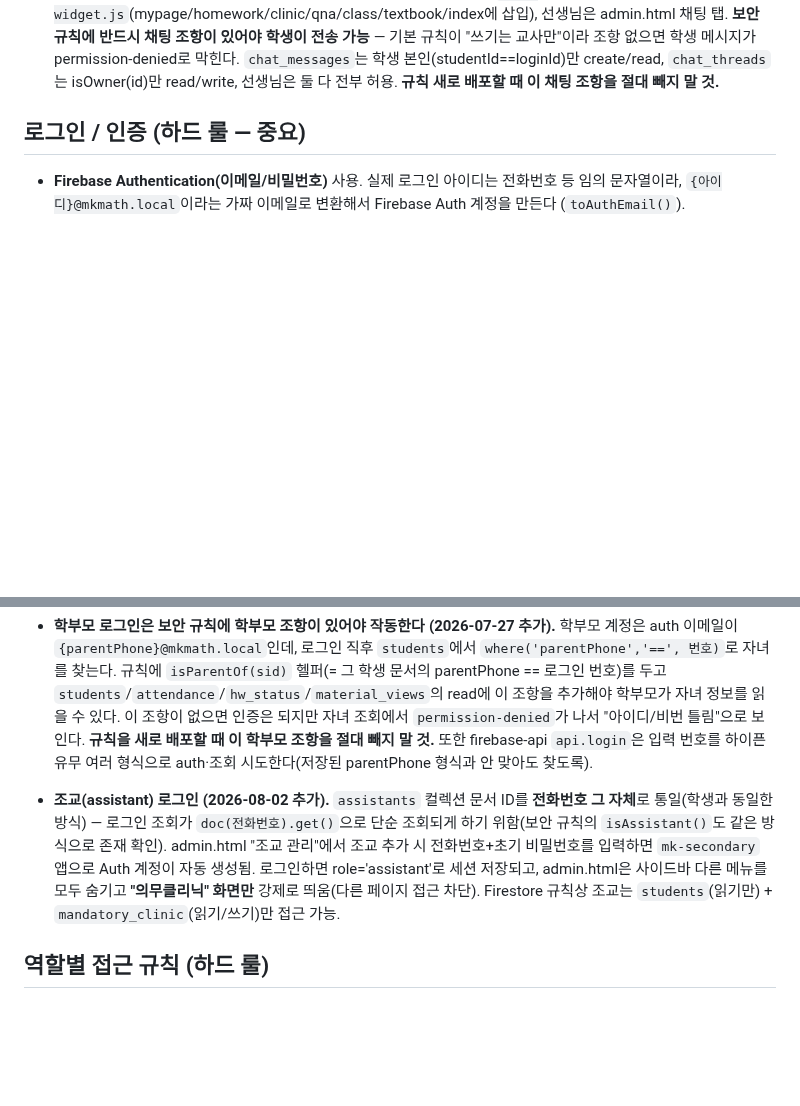
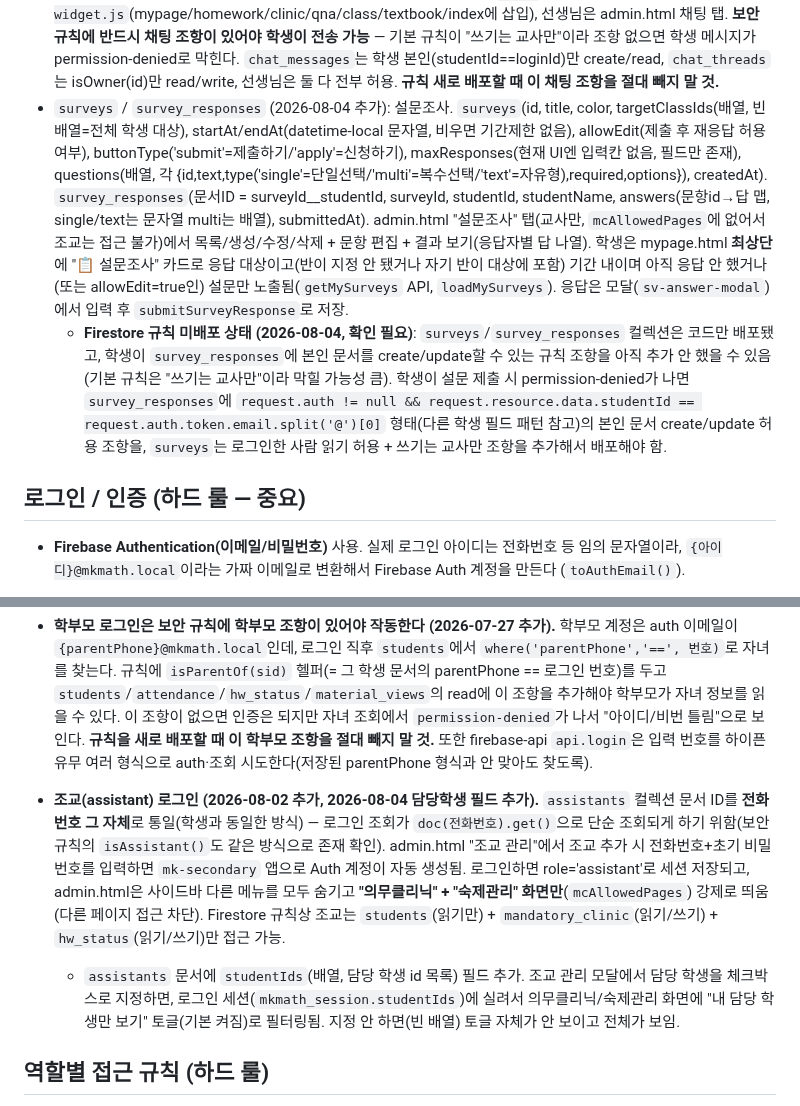
Before and after one commit to mingwan0309/my-homepage, a Markdown page: CLAUDE.md, 2 parts joined by grey strips. Drawn GitHub-style; blank space fills up the shorter version.

Commit message:
CLAUDE.md 갱신 - 설문조사 컬렉션, 조교 담당학생 필드, 조교 접근 화면 반영

```diff
--- a/CLAUDE.md
+++ b/CLAUDE.md
@@ -53,6 +53,8 @@
 - `mandatory_clinic`: 의무클리닉(수업 전 1시간, 정규 시간이 아닌 다른 요일/시간에 오는 학생 명단). id, studentId, name, type('regular'=매주 반복되는 정규 시간 변경 / 'temp'=이번 주만 특정 날짜 하루만 임시 변경), date(type이 temp일 때만 사용, 특정 날짜), day(실제로 오는 요일 — temp면 date에서 자동 계산됨), targetDay(이 클리닉이 어느 요일 몫인지 — 등록할 때 선생님이 매번 직접 선택, 예: 월/금반인데 수요일에 왔으면 "월요일 보충"인지 "금요일 선행"인지), time, memo, attendance(날짜별 출석/결석 맵, 예: `attendance["2026-08-02"]="결석"`), attendanceBy(같은 날짜 키로 누가 체크했는지 이름 기록 — 교사/조교 구분용, 학생 화면에는 노출 안 함), createdAt. 목록 필터링 시 type='temp'면 date가 오늘과 일치할 때만, type='regular'(또는 미지정 — 구버전 데이터 하위호환)면 day가 오늘 요일과 일치할 때만 노출됨. admin.html "의무클리닉" 탭에서 등록/출결체크(교사+조교 접근 가능). **삭제 버튼은 교사만 보임**(조교는 출석/결석 체크만 가능, 등록 자체를 지울 수 없음 — `cu.role==='teacher'` 가드). 결석 체크 시 확인창 후 **실제 카카오 알림톡이 학생·학부모 번호로 자동 발송됨**(아래 솔라피 연동 재사용, 둘 다 전화번호 없으면 발송 대신 경고 알림). 또한 session.html의 "수업 결과 발송" 메시지 작성창에서, 발송 대상 중 의무클리닉 등록된 학생이 있으면 **{의무클리닉} 데이터 삽입 토큰이 추가로 나타나** 해당 학생의 오늘 출결 상태를 문구에 자동으로 넣을 수 있음(`mcListSession` 전역변수, `computeMsgTokens`/`renderMsgTokenBar`). **학생 본인은 mypage.html에서 자기 의무클리닉 등록 현황을 볼 수 있음**(`getMyMandatoryClinic` API, "⏰ 의무클리닉" 카드 — 해당 없으면 카드 자체가 안 뜸).
 - `qna` / `qna_answers` / `reviews`: 질의응답(공개 게시판), 후기. qna.html과 chat-widget.js(1:1 비공개 채팅)는 서로 목적이 달라 화면에 안내 문구로 구분해둠(qna는 "다른 학생도 볼 수 있으니 공개 질문용", 채팅은 "개인 문의용, 첫 메시지 전 안내 문구 표시").
 - `chat_messages` / `chat_threads`: 학생↔선생님 1:1 실시간 채팅. `chat_messages`(id, studentId, sender(student/teacher), text, createdAt), `chat_threads`(문서ID=studentId, studentName, lastMessage, lastAt, unreadForTeacher, unreadForStudent). 학생용 플로팅 버블은 `chat-widget.js`(mypage/homework/clinic/qna/class/textbook/index에 삽입), 선생님은 admin.html 채팅 탭. **보안 규칙에 반드시 채팅 조항이 있어야 학생이 전송 가능** — 기본 규칙이 "쓰기는 교사만"이라 조항 없으면 학생 메시지가 permission-denied로 막힌다. `chat_messages`는 학생 본인(studentId==loginId)만 create/read, `chat_threads`는 isOwner(id)만 read/write, 선생님은 둘 다 전부 허용. **규칙 새로 배포할 때 이 채팅 조항을 절대 빼지 말 것.**
+- `surveys` / `survey_responses` (2026-08-04 추가): 설문조사. `surveys`(id, title, color, targetClassIds(배열, 빈 배열=전체 학생 대상), startAt/endAt(datetime-local 문자열, 비우면 기간제한 없음), allowEdit(제출 후 재응답 허용 여부), buttonType('submit'=제출하기/'apply'=신청하기), maxResponses(현재 UI엔 입력칸 없음, 필드만 존재), questions(배열, 각 {id,text,type('single'=단일선택/'multi'=복수선택/'text'=자유형),required,options}), createdAt). `survey_responses`(문서ID = surveyId__studentId, surveyId, studentId, studentName, answers(문항id→답 맵, single/text는 문자열 multi는 배열), submittedAt). admin.html "설문조사" 탭(교사만, `mcAllowedPages`에 없어서 조교는 접근 불가)에서 목록/생성/수정/삭제 + 문항 편집 + 결과 보기(응답자별 답 나열). 학생은 mypage.html **최상단**에 "📋 설문조사" 카드로 응답 대상이고(반이 지정 안 됐거나 자기 반이 대상에 포함) 기간 내이며 아직 응답 안 했거나(또는 allowEdit=true인) 설문만 노출됨(`getMySurveys` API, `loadMySurveys`). 응답은 모달(`sv-answer-modal`)에서 입력 후 `submitSurveyResponse`로 저장.
+  - **Firestore 규칙 미배포 상태 (2026-08-04, 확인 필요)**: `surveys`/`survey_responses` 컬렉션은 코드만 배포됐고, 학생이 `survey_responses`에 본인 문서를 create/update할 수 있는 규칙 조항을 아직 추가 안 했을 수 있음(기본 규칙은 "쓰기는 교사만"이라 막힐 가능성 큼). 학생이 설문 제출 시 permission-denied가 나면 `survey_responses`에 `request.auth != null && request.resource.data.studentId == request.auth.token.email.split('@')[0]` 형태(다른 학생 필드 패턴 참고)의 본인 문서 create/update 허용 조항을, `surveys`는 로그인한 사람 읽기 허용 + 쓰기는 교사만 조항을 추가해서 배포해야 함.
 
 ## 로그인 / 인증 (하드 룰 — 중요)
 - **Firebase Authentication(이메일/비밀번호)** 사용. 실제 로그인 아이디는 전화번호 등 임의 문자열이라, `{아이디}@mkmath.local`이라는 가짜 이메일로 변환해서 Firebase Auth 계정을 만든다 (`toAuthEmail()`).
@@ -67,7 +69,8 @@
 - Firestore 보안 규칙 요약: `students`는 본인 또는 교사만 읽기/쓰기, 나머지 대부분은 로그인한 사람이면 읽기 가능하고 쓰기는 교사만 가능. `qna`의 "비밀글"은 클라이언트 단에서만 가려짐 (서버 강제 아님 — 알려진 한계).
 - **학부모 로그인은 보안 규칙에 학부모 조항이 있어야 작동한다 (2026-07-27 추가).** 학부모 계정은 auth 이메일이 `{parentPhone}@mkmath.local`인데, 로그인 직후 `students`에서 `where('parentPhone','==', 번호)`로 자녀를 찾는다. 규칙에 `isParentOf(sid)` 헬퍼(= 그 학생 문서의 parentPhone == 로그인 번호)를 두고 `students`/`attendance`/`hw_status`/`material_views`의 read에 이 조항을 추가해야 학부모가 자녀 정보를 읽을 수 있다. 이 조항이 없으면 인증은 되지만 자녀 조회에서 `permission-denied`가 나서 "아이디/비번 틀림"으로 보인다. **규칙을 새로 배포할 때 이 학부모 조항을 절대 빼지 말 것.** 또한 firebase-api `api.login`은 입력 번호를 하이픈 유무 여러 형식으로 auth·조회 시도한다(저장된 parentPhone 형식과 안 맞아도 찾도록).
 
-- **조교(assistant) 로그인 (2026-08-02 추가).** `assistants` 컬렉션 문서 ID를 **전화번호 그 자체**로 통일(학생과 동일한 방식) — 로그인 조회가 `doc(전화번호).get()`으로 단순 조회되게 하기 위함(보안 규칙의 `isAssistant()`도 같은 방식으로 존재 확인). admin.html "조교 관리"에서 조교 추가 시 전화번호+초기 비밀번호를 입력하면 `mk-secondary` 앱으로 Auth 계정이 자동 생성됨. 로그인하면 role='assistant'로 세션 저장되고, admin.html은 사이드바 다른 메뉴를 모두 숨기고 **"의무클리닉" 화면만** 강제로 띄움(다른 페이지 접근 차단). Firestore 규칙상 조교는 `students`(읽기만) + `mandatory_clinic`(읽기/쓰기)만 접근 가능.
+- **조교(assistant) 로그인 (2026-08-02 추가, 2026-08-04 담당학생 필드 추가).** `assistants` 컬렉션 문서 ID를 **전화번호 그 자체**로 통일(학생과 동일한 방식) — 로그인 조회가 `doc(전화번호).get()`으로 단순 조회되게 하기 위함(보안 규칙의 `isAssistant()`도 같은 방식으로 존재 확인). admin.html "조교 관리"에서 조교 추가 시 전화번호+초기 비밀번호를 입력하면 `mk-secondary` 앱으로 Auth 계정이 자동 생성됨. 로그인하면 role='assistant'로 세션 저장되고, admin.html은 사이드바 다른 메뉴를 모두 숨기고 **"의무클리닉" + "숙제관리" 화면만**(`mcAllowedPages`) 강제로 띄움(다른 페이지 접근 차단). Firestore 규칙상 조교는 `students`(읽기만) + `mandatory_clinic`(읽기/쓰기) + `hw_status`(읽기/쓰기)만 접근 가능.
+  - `assistants` 문서에 `studentIds`(배열, 담당 학생 id 목록) 필드 추가. 조교 관리 모달에서 담당 학생을 체크박스로 지정하면, 로그인 세션(`mkmath_session.studentIds`)에 실려서 의무클리닉/숙제관리 화면에 "내 담당 학생만 보기" 토글(기본 켜짐)로 필터링됨. 지정 안 하면(빈 배열) 토글 자체가 안 보이고 전체가 보임.
 
 ## 역할별 접근 규칙 (하드 룰)
 - 로그인 세션은 localStorage `mkmath_session`에 저장 (role, name, classId 포함). Firebase Auth 세션은 별도로 브라우저에 유지됨.
```
